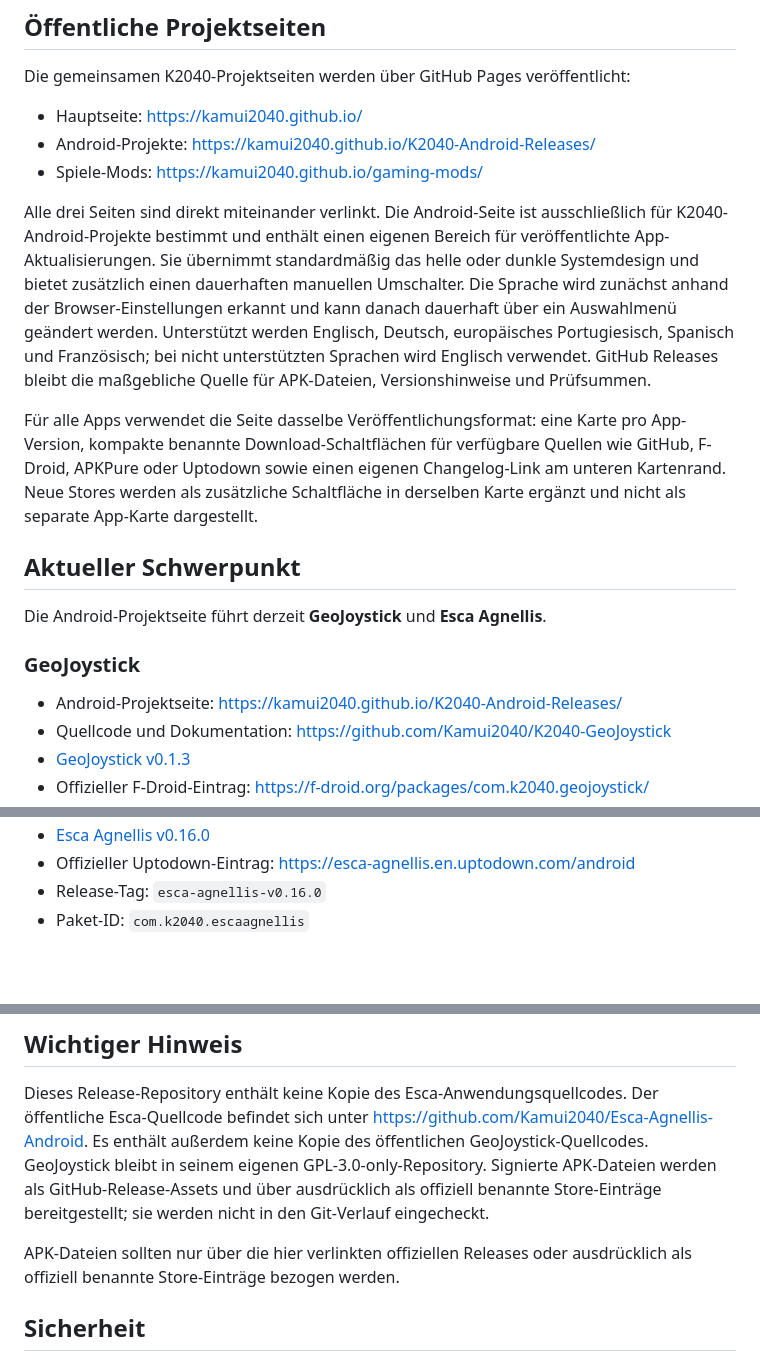
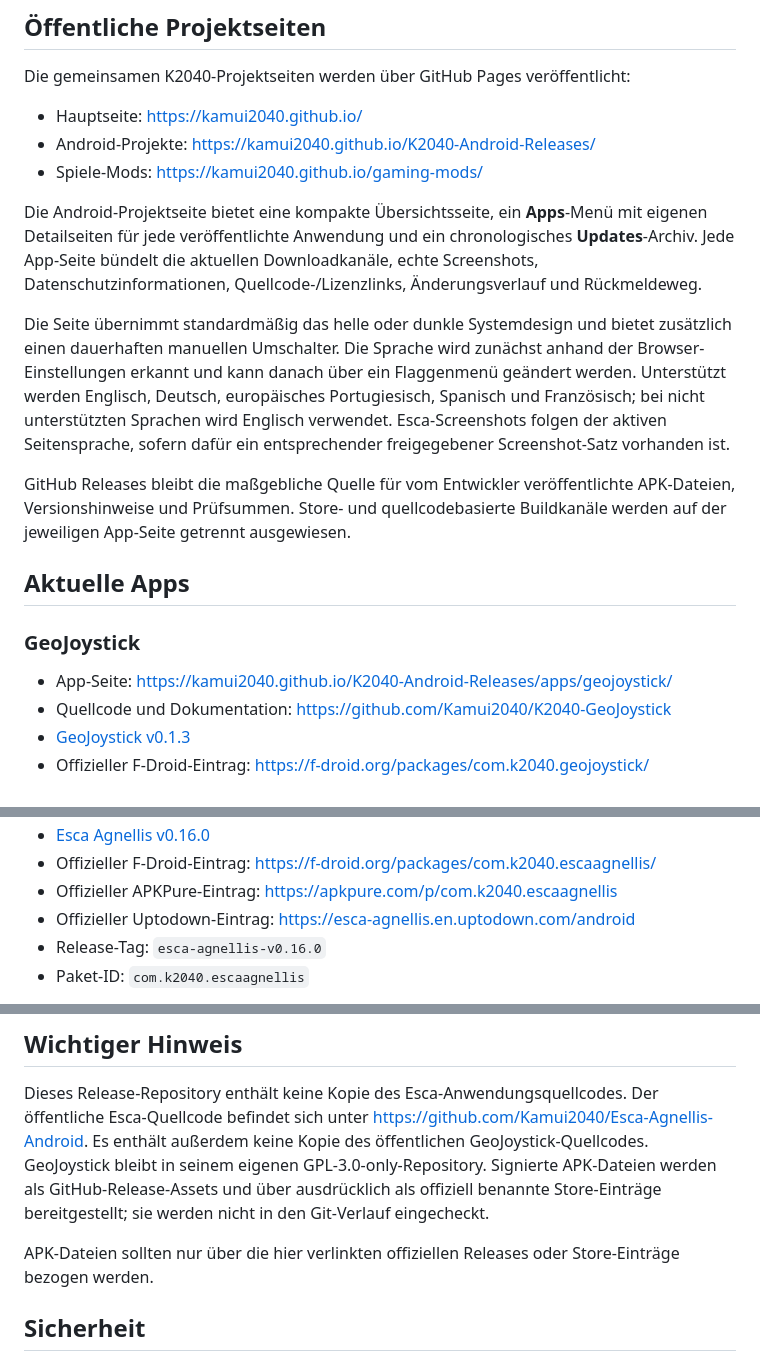
Before and after one commit to Kamui2040/K2040-Android-Releases, a Markdown page: README.md, 3 parts joined by grey strips. GitHub-like rendering; blank space fills up the shorter version.

Commit message:
Dokumentiere die neue Android-Projektseite

```diff
--- a/README.md
+++ b/README.md
@@ -20,17 +20,17 @@ Die gemeinsamen K2040-Projektseiten werden über GitHub Pages veröffentlicht:
 - Android-Projekte: <https://kamui2040.github.io/K2040-Android-Releases/>
 - Spiele-Mods: <https://kamui2040.github.io/gaming-mods/>
 
-Alle drei Seiten sind direkt miteinander verlinkt. Die Android-Seite ist ausschließlich für K2040-Android-Projekte bestimmt und enthält einen eigenen Bereich für veröffentlichte App-Aktualisierungen. Sie übernimmt standardmäßig das helle oder dunkle Systemdesign und bietet zusätzlich einen dauerhaften manuellen Umschalter. Die Sprache wird zunächst anhand der Browser-Einstellungen erkannt und kann danach dauerhaft über ein Auswahlmenü geändert werden. Unterstützt werden Englisch, Deutsch, europäisches Portugiesisch, Spanisch und Französisch; bei nicht unterstützten Sprachen wird Englisch verwendet. GitHub Releases bleibt die maßgebliche Quelle für APK-Dateien, Versionshinweise und Prüfsummen.
+Die Android-Projektseite bietet eine kompakte Übersichtsseite, ein **Apps**-Menü mit eigenen Detailseiten für jede veröffentlichte Anwendung und ein chronologisches **Updates**-Archiv. Jede App-Seite bündelt die aktuellen Downloadkanäle, echte Screenshots, Datenschutzinformationen, Quellcode-/Lizenzlinks, Änderungsverlauf und Rückmeldeweg.
 
-Für alle Apps verwendet die Seite dasselbe Veröffentlichungsformat: eine Karte pro App-Version, kompakte benannte Download-Schaltflächen für verfügbare Quellen wie GitHub, F-Droid, APKPure oder Uptodown sowie einen eigenen Changelog-Link am unteren Kartenrand. Neue Stores werden als zusätzliche Schaltfläche in derselben Karte ergänzt und nicht als separate App-Karte dargestellt.
+Die Seite übernimmt standardmäßig das helle oder dunkle Systemdesign und bietet zusätzlich einen dauerhaften manuellen Umschalter. Die Sprache wird zunächst anhand der Browser-Einstellungen erkannt und kann danach über ein Flaggenmenü geändert werden. Unterstützt werden Englisch, Deutsch, europäisches Portugiesisch, Spanisch und Französisch; bei nicht unterstützten Sprachen wird Englisch verwendet. Esca-Screenshots folgen der aktiven Seitensprache, sofern dafür ein entsprechender freigegebener Screenshot-Satz vorhanden ist.
 
-## Aktueller Schwerpunkt
+GitHub Releases bleibt die maßgebliche Quelle für vom Entwickler veröffentlichte APK-Dateien, Versionshinweise und Prüfsummen. Store- und quellcodebasierte Buildkanäle werden auf der jeweiligen App-Seite getrennt ausgewiesen.
 
-Die Android-Projektseite führt derzeit **GeoJoystick** und **Esca Agnellis**.
+## Aktuelle Apps
 
 ### GeoJoystick
 
-- Android-Projektseite: <https://kamui2040.github.io/K2040-Android-Releases/>
+- App-Seite: <https://kamui2040.github.io/K2040-Android-Releases/apps/geojoystick/>
 - Quellcode und Dokumentation: <https://github.com/Kamui2040/K2040-GeoJoystick>
 - [GeoJoystick v0.1.3](https://github.com/Kamui2040/K2040-GeoJoystick/releases/tag/v0.1.3)
 - Offizieller F-Droid-Eintrag: <https://f-droid.org/packages/com.k2040.geojoystick/>
@@ -43,4 +44,6 @@ Die Android-Projektseite führt derzeit **GeoJoystick** und **Esca Agnellis**.
 - [Esca Agnellis v0.16.0](../../releases/tag/esca-agnellis-v0.16.0)
+- Offizieller F-Droid-Eintrag: <https://f-droid.org/packages/com.k2040.escaagnellis/>
+- Offizieller APKPure-Eintrag: <https://apkpure.com/p/com.k2040.escaagnellis>
 - Offizieller Uptodown-Eintrag: <https://esca-agnellis.en.uptodown.com/android>
 - Release-Tag: `esca-agnellis-v0.16.0`
 - Paket-ID: `com.k2040.escaagnellis`
@@ -51,7 +54,7 @@ Jede App behält ihre eigene Dokumentation, Lizenz, Datenschutzerklärung, Signa
 
 Dieses Release-Repository enthält keine Kopie des Esca-Anwendungsquellcodes. Der öffentliche Esca-Quellcode befindet sich unter https://github.com/Kamui2040/Esca-Agnellis-Android. Es enthält außerdem keine Kopie des öffentlichen GeoJoystick-Quellcodes. GeoJoystick bleibt in seinem eigenen GPL-3.0-only-Repository. Signierte APK-Dateien werden als GitHub-Release-Assets und über ausdrücklich als offiziell benannte Store-Einträge bereitgestellt; sie werden nicht in den Git-Verlauf eingecheckt.
 
-APK-Dateien sollten nur über die hier verlinkten offiziellen Releases oder ausdrücklich als offiziell benannte Store-Einträge bezogen werden.
+APK-Dateien sollten nur über die hier verlinkten offiziellen Releases oder Store-Einträge bezogen werden.
 
 ## Sicherheit
 
```
Also changed, not shown: other parts of README.md (+2 -1 lines).
